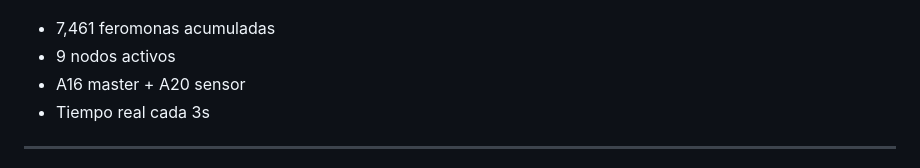
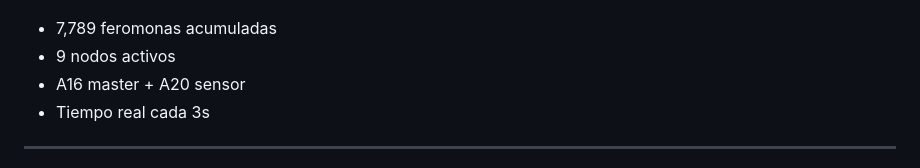
Before and after one commit to HormigasAIS/lbh-node-service, a Markdown page: README.md, the part around the change. Rendered like a GitHub page.

Commit message:
LBH HEARTBEAT: 7,789 feromonas

```diff
--- a/README.md
+++ b/README.md
@@ -11,7 +11,7 @@
 
 ![Colony Panel](docs/panel_colony.png)
 
-- 7,461 feromonas acumuladas
+- 7,789 feromonas acumuladas
 - 9 nodos activos
 - A16 master + A20 sensor
 - Tiempo real cada 3s
```
